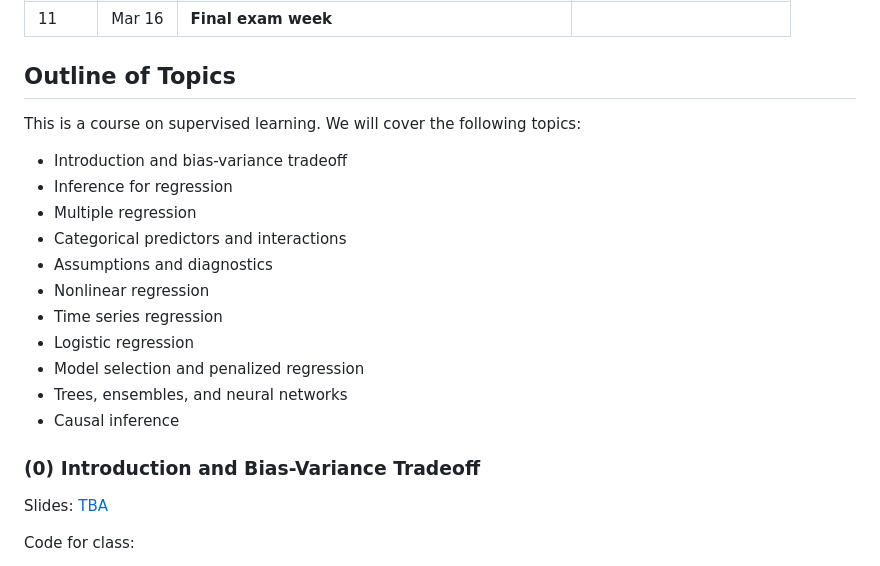
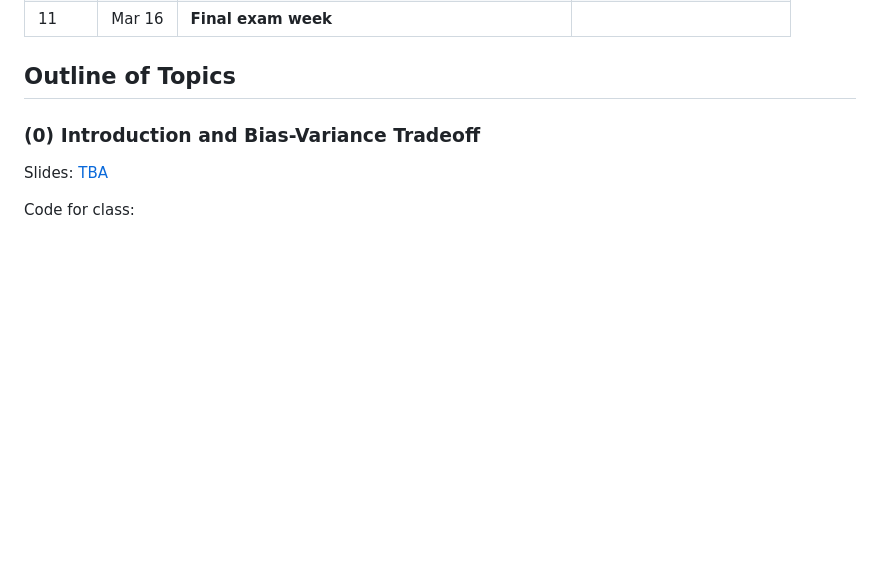
Before and after one commit to dpuelz/StatisticalModeling, a Markdown page: README.md, the part around the change. Drawn GitHub-style; blank space fills up the shorter version.

```diff
--- a/README.md
+++ b/README.md
@@ -87,20 +87,6 @@ There will be 5 quizzes and 5 homework assignments. The quizzes will be on the F
 | 11 | Mar 16 | **Final exam week** | |
 
 ## Outline of Topics
-
-This is a course on supervised learning. We will cover the following topics:
-
-- Introduction and bias-variance tradeoff
-- Inference for regression
-- Multiple regression
-- Categorical predictors and interactions
-- Assumptions and diagnostics
-- Nonlinear regression
-- Time series regression
-- Logistic regression
-- Model selection and penalized regression
-- Trees, ensembles, and neural networks
-- Causal inference
 
 ### (0) Introduction and Bias-Variance Tradeoff
 
```
